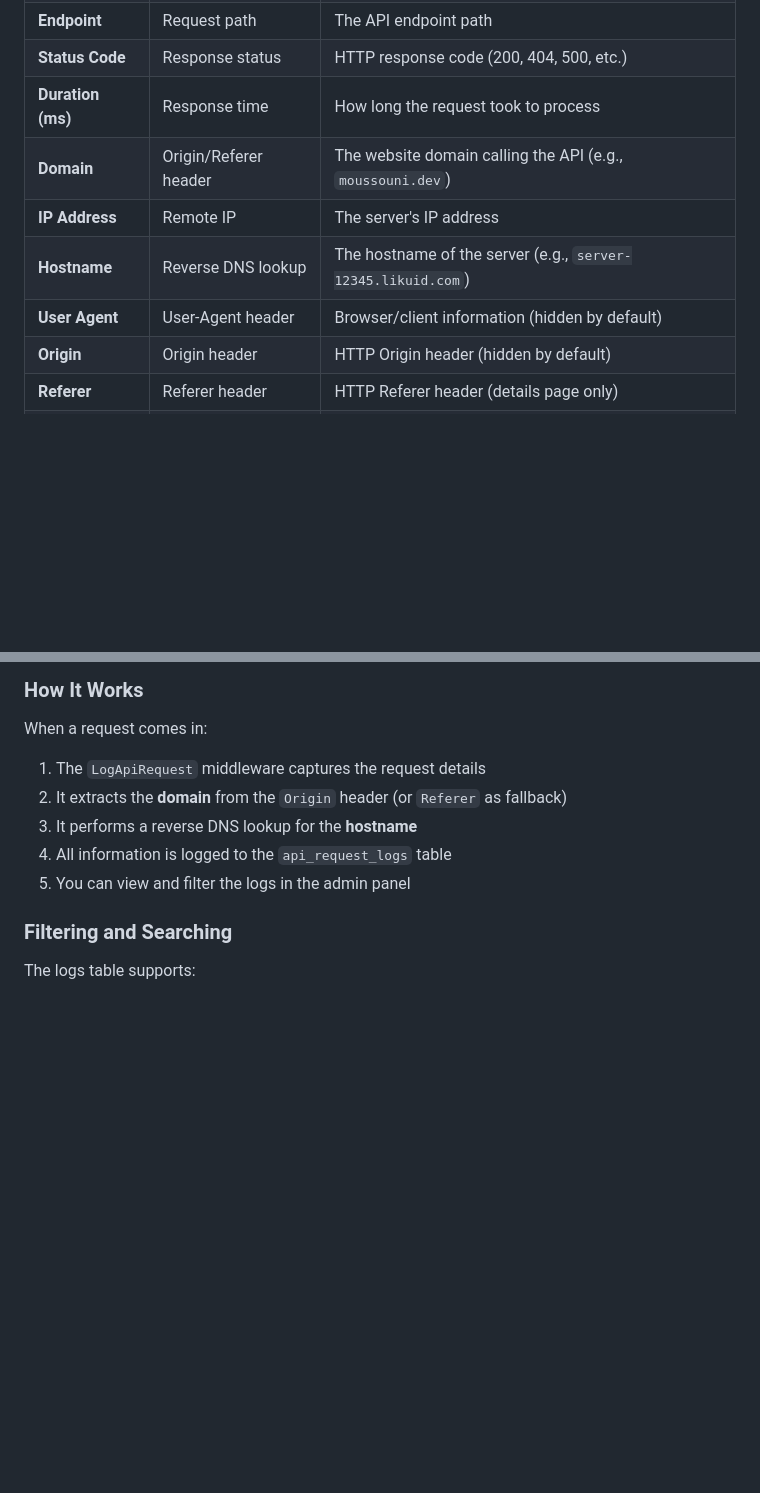
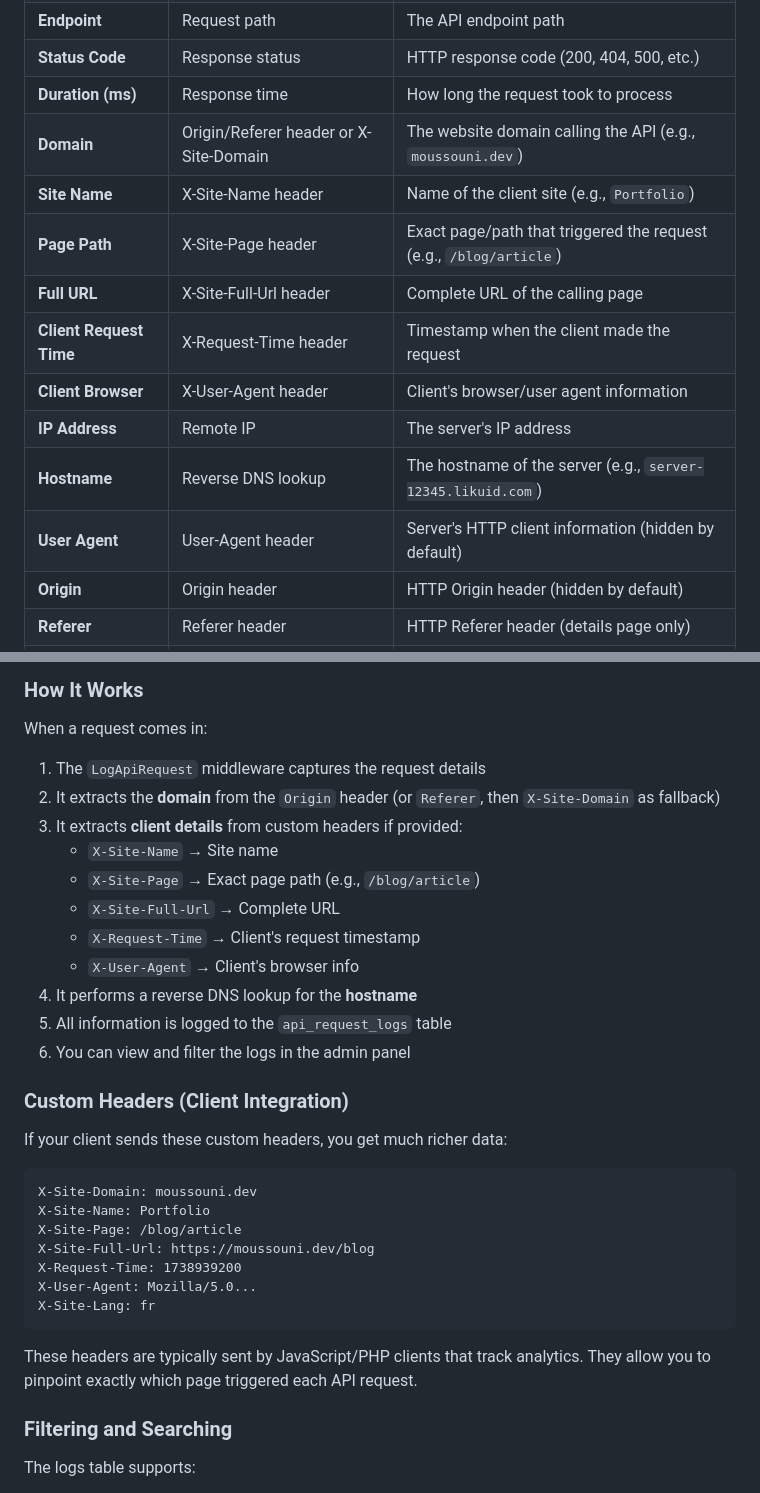
Before and after one commit to fay019/api-manager, a Markdown page: README_DEV.md, 2 parts joined by grey strips. GitHub-like rendering; blank space fills up the shorter version.

Commit message:
docs: document client detail tracking in api request logs
Update README_DEV.md with:
- New tracked fields (site_name, page_path, full_url, etc.)
- Explanation of custom headers
- How client integration works
- Examples of custom headers

````diff
--- a/README_DEV.md
+++ b/README_DEV.md
@@ -90,10 +90,15 @@ Every API request captures the following information:
 | **Endpoint** | Request path | The API endpoint path |
 | **Status Code** | Response status | HTTP response code (200, 404, 500, etc.) |
 | **Duration (ms)** | Response time | How long the request took to process |
-| **Domain** | Origin/Referer header | The website domain calling the API (e.g., `moussouni.dev`) |
+| **Domain** | Origin/Referer header or X-Site-Domain | The website domain calling the API (e.g., `moussouni.dev`) |
+| **Site Name** | X-Site-Name header | Name of the client site (e.g., `Portfolio`) |
+| **Page Path** | X-Site-Page header | Exact page/path that triggered the request (e.g., `/blog/article`) |
+| **Full URL** | X-Site-Full-Url header | Complete URL of the calling page |
+| **Client Request Time** | X-Request-Time header | Timestamp when the client made the request |
+| **Client Browser** | X-User-Agent header | Client's browser/user agent information |
 | **IP Address** | Remote IP | The server's IP address |
 | **Hostname** | Reverse DNS lookup | The hostname of the server (e.g., `server-12345.likuid.com`) |
-| **User Agent** | User-Agent header | Browser/client information (hidden by default) |
+| **User Agent** | User-Agent header | Server's HTTP client information (hidden by default) |
 | **Origin** | Origin header | HTTP Origin header (hidden by default) |
 | **Referer** | Referer header | HTTP Referer header (details page only) |
 | **API Client** | Request auth | Which API client made the request |
@@ -115,10 +120,32 @@ Every API request captures the following information:
 
 When a request comes in:
 1. The `LogApiRequest` middleware captures the request details
-2. It extracts the **domain** from the `Origin` header (or `Referer` as fallback)
-3. It performs a reverse DNS lookup for the **hostname**
-4. All information is logged to the `api_request_logs` table
-5. You can view and filter the logs in the admin panel
+2. It extracts the **domain** from the `Origin` header (or `Referer`, then `X-Site-Domain` as fallback)
+3. It extracts **client details** from custom headers if provided:
+   - `X-Site-Name` → Site name
+   - `X-Site-Page` → Exact page path (e.g., `/blog/article`)
+   - `X-Site-Full-Url` → Complete URL
+   - `X-Request-Time` → Client's request timestamp
+   - `X-User-Agent` → Client's browser info
+4. It performs a reverse DNS lookup for the **hostname**
+5. All information is logged to the `api_request_logs` table
+6. You can view and filter the logs in the admin panel
+
+### Custom Headers (Client Integration)
+
+If your client sends these custom headers, you get much richer data:
+
+```
+X-Site-Domain: moussouni.dev
+X-Site-Name: Portfolio
+X-Site-Page: /blog/article
+X-Site-Full-Url: https://moussouni.dev/blog
+X-Request-Time: 1738939200
+X-User-Agent: Mozilla/5.0...
+X-Site-Lang: fr
+```
+
+These headers are typically sent by JavaScript/PHP clients that track analytics. They allow you to pinpoint exactly which page triggered each API request.
 
 ### Filtering and Searching
 
````
